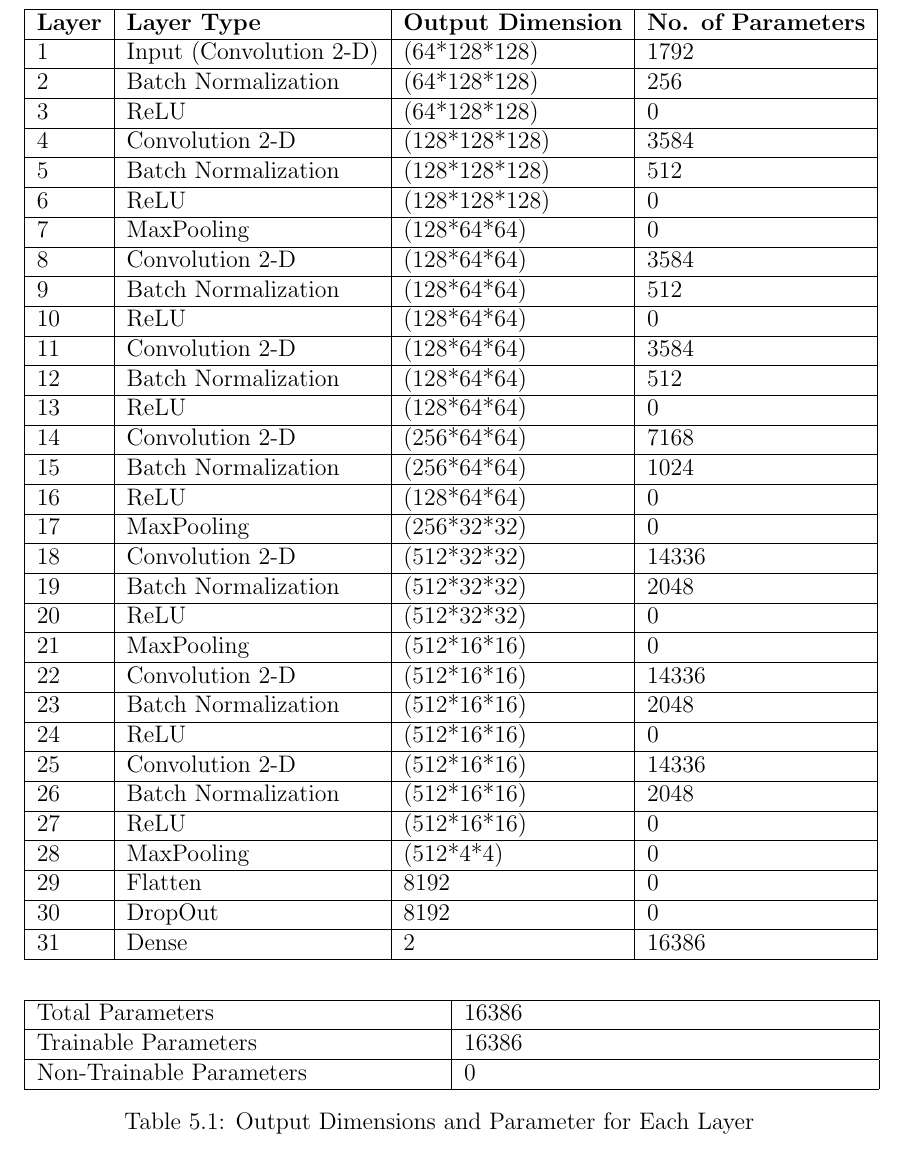
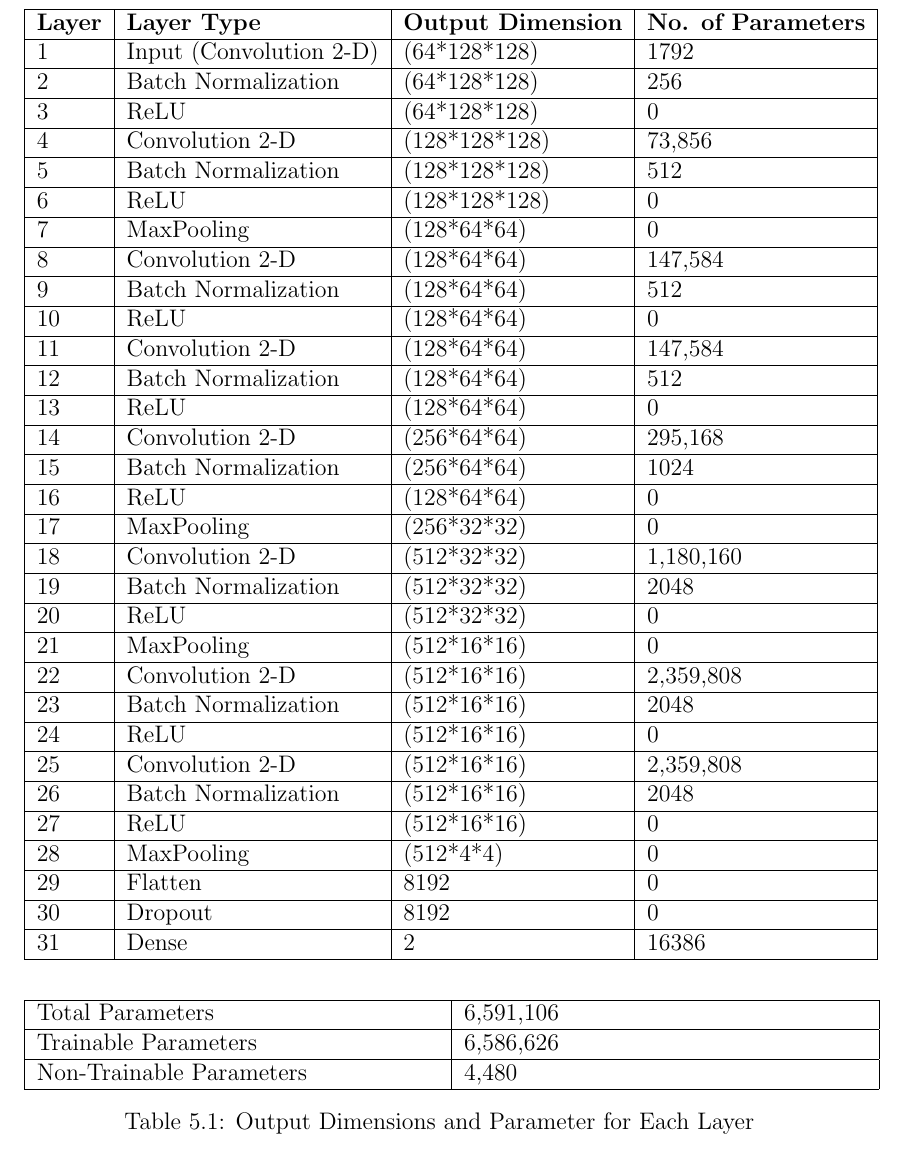
Before and after one commit to SarjyantShrestha/Deep-Fake-Detection-proposal, a LaTeX thesis (main.tex, which reads chapter/chapter_4.tex): part of page 31 of 39, cut so that both start at the same text. Compiled offline with pdfLaTeX.

Commit message:
table values update

```diff
--- a/chapter/chapter_4.tex
+++ b/chapter/chapter_4.tex
@@ -176,33 +176,33 @@
 		1 & Input (Convolution 2-D) & (64*128*128) & 1792 \\ \hline
 		2 & Batch Normalization & (64*128*128) & 256 \\      \hline
 		3 & ReLU & (64*128*128) & 0 \\                       \hline
-		4 & Convolution 2-D & (128*128*128) & 3584 \\        \hline
+		4 & Convolution 2-D & (128*128*128) & 73,856 \\        \hline
 		5 & Batch Normalization & (128*128*128) & 512 \\     \hline
 		6 & ReLU & (128*128*128) & 0 \\                      \hline
 		7 & MaxPooling & (128*64*64) & 0 \\                  \hline
-		8 & Convolution 2-D & (128*64*64) & 3584 \\          \hline
+		8 & Convolution 2-D & (128*64*64) & 147,584 \\          \hline
 		9 & Batch Normalization & (128*64*64) & 512 \\       \hline
 		10 & ReLU & (128*64*64) & 0 \\                       \hline
-		11 & Convolution 2-D & (128*64*64) & 3584 \\         \hline
+		11 & Convolution 2-D & (128*64*64) & 147,584 \\         \hline
 		12 & Batch Normalization & (128*64*64) & 512 \\      \hline
 		13 & ReLU & (128*64*64) & 0 \\                       \hline
-		14 & Convolution 2-D & (256*64*64) & 7168 \\         \hline
+		14 & Convolution 2-D & (256*64*64) & 295,168 \\         \hline
 		15 & Batch Normalization & (256*64*64) & 1024 \\     \hline
 		16 & ReLU & (128*64*64) & 0 \\                       \hline
 		17 & MaxPooling & (256*32*32) & 0 \\                 \hline
-		18 & Convolution 2-D & (512*32*32) & 14336 \\        \hline
+		18 & Convolution 2-D & (512*32*32) & 1,180,160 \\        \hline
 		19 & Batch Normalization & (512*32*32) & 2048 \\     \hline
 		20 & ReLU & (512*32*32) & 0 \\                       \hline
 		21 & MaxPooling & (512*16*16) & 0 \\                 \hline
-		22 & Convolution 2-D & (512*16*16) & 14336 \\        \hline
+		22 & Convolution 2-D & (512*16*16) & 2,359,808 \\        \hline
 		23 & Batch Normalization & (512*16*16) & 2048 \\     \hline
 		24 & ReLU & (512*16*16) & 0 \\                       \hline
-		25 & Convolution 2-D & (512*16*16) & 14336 \\        \hline
+		25 & Convolution 2-D & (512*16*16) & 2,359,808 \\        \hline
 		26 & Batch Normalization & (512*16*16) & 2048 \\     \hline
 		27 & ReLU & (512*16*16) & 0 \\                       \hline
 		28 & MaxPooling & (512*4*4) & 0 \\                   \hline
 		29 & Flatten & 8192 & 0 \\                           \hline
-		30 & DropOut & 8192 & 0 \\                           \hline
+		30 & Dropout & 8192 & 0 \\                           \hline
 		31 & Dense & 2 & 16386 \\\hline
 		\end{tabular}
 	\end{table}
@@ -210,9 +210,9 @@
 	\begin{table}[hbt!]
 		\begin{tabularx}{1.03\textwidth}{|X|X|}
 			\hline
-			Total Parameters & 16386 \\ \hline
-			Trainable Parameters & 16386 \\  \hline
-			Non-Trainable Parameters & 0 \\ \hline
+			Total Parameters & 6,591,106 \\ \hline
+			Trainable Parameters & 6,586,626 \\  \hline
+			Non-Trainable Parameters & 4,480 \\ \hline
 		\end{tabularx}
 		\caption{Output Dimensions and Parameter for Each Layer}
 	\end{table}
```
